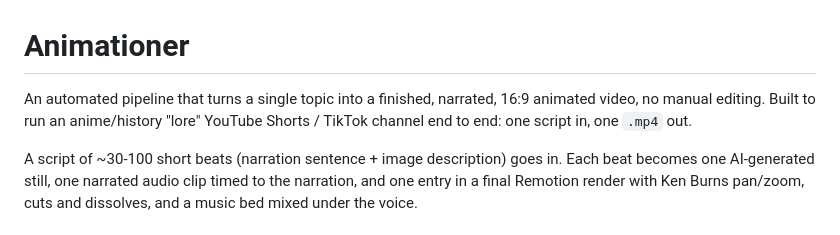
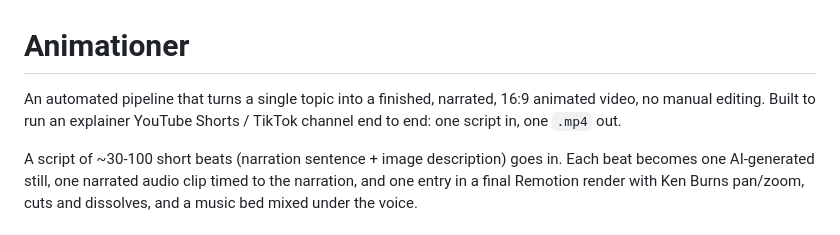
Before and after one commit to nsergeyan/animationer, a Markdown page: README.md, the part around the change. Drawn GitHub-style.

Commit message:
README: frame the project as explainer videos, not anime/lore

```diff
--- a/README.md
+++ b/README.md
@@ -1,8 +1,8 @@
 # Animationer
 
 An automated pipeline that turns a single topic into a finished, narrated, 16:9
-animated video, no manual editing. Built to run an anime/history "lore"
-YouTube Shorts / TikTok channel end to end: one script in, one `.mp4` out.
+animated video, no manual editing. Built to run an explainer YouTube Shorts /
+TikTok channel end to end: one script in, one `.mp4` out.
 
 A script of ~30-100 short beats (narration sentence + image description) goes
 in. Each beat becomes one AI-generated still, one narrated audio clip timed to
```
